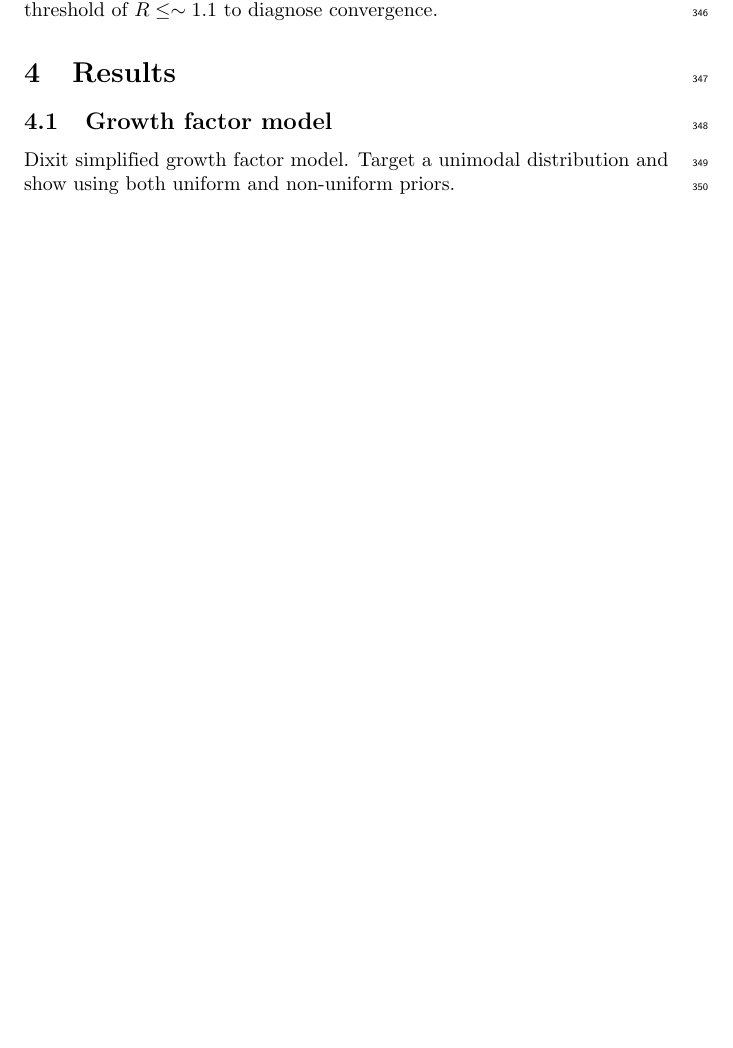
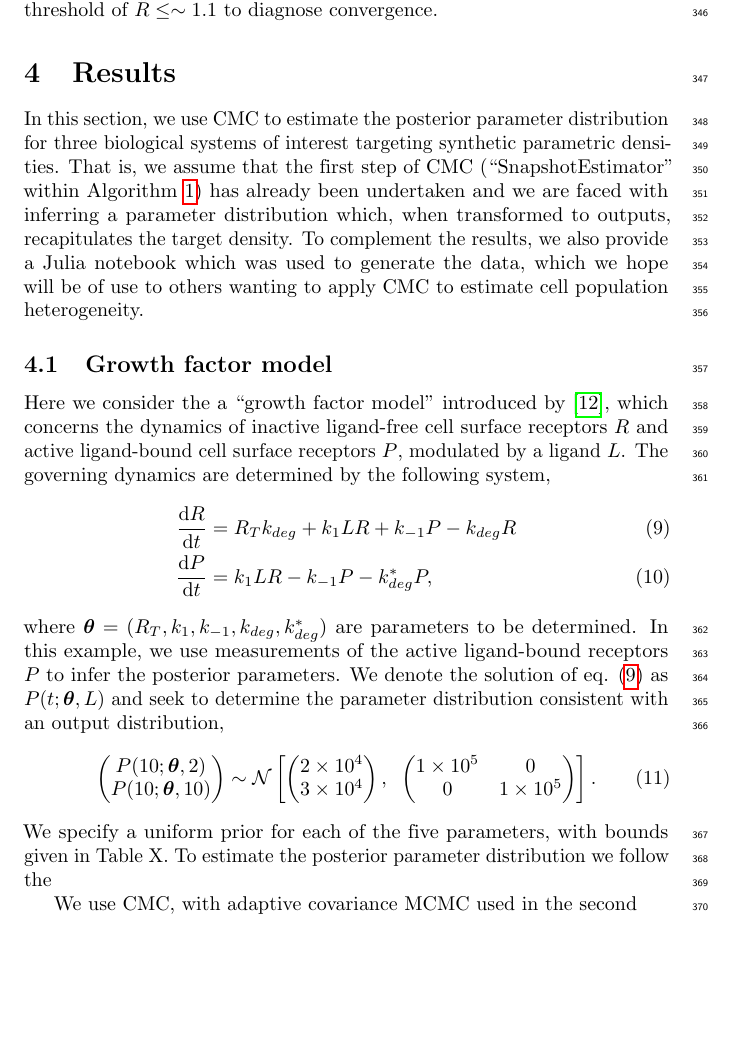
Before and after one commit to ben18785/inverse-sensitivity, a LaTeX document (write-up/cell_to_cell_heterogeneity.tex): part of page 12 of 16 before the commit and part of page 12 of 17 after it, cut so that both start at the same text, the shorter picture padded with empty space. Compiled offline with pdfLaTeX.

Commit message:
Started results

```diff
--- a/write-up/cell_to_cell_heterogeneity.tex
+++ b/write-up/cell_to_cell_heterogeneity.tex
@@ -330,9 +330,39 @@ For the contour volume estimation step, we assumed sample sizes were sufficient
 
 
 \section{Results}\label{sec:results}
+In this section, we use CMC to estimate the posterior parameter distribution for three biological systems of interest targeting synthetic parametric densities. That is, we assume that the first step of CMC (``SnapshotEstimator'' within Algorithm \ref{alg:cmc}) has already been undertaken and we are faced with inferring a parameter distribution which, when transformed to outputs, recapitulates the target density. To complement the results, we also provide a Julia notebook which was used to generate the data, which we hope will be of use to others wanting to apply CMC to estimate cell population heterogeneity.
+
 
 \subsection{Growth factor model}
-Dixit simplified growth factor model. Target a unimodal distribution and show using both uniform and non-uniform priors.
+Here we consider the a ``growth factor model'' introduced by \cite{dixit2018maximum}, which concerns the dynamics of inactive ligand-free cell surface receptors $R$ and active ligand-bound cell surface receptors $P$, modulated by a ligand $L$. The governing dynamics are determined by the following system,
+%
+\begin{align}\label{eq:growth_factor}
+\frac{\mathrm{d}R}{\mathrm{d}t} &= R_T k_{deg} + k_1 L R + k_{-1} P - k_{deg} R\\
+\frac{\mathrm{d}P}{\mathrm{d}t} &= k_1 L R - k_{-1} P - k^*_{deg} P,
+\end{align}
+%
+where $\boldsymbol{\theta}=(R_T, k_1, k_{-1}, k_{deg}, k^*_{deg})$ are parameters to be determined. In this example, we use measurements of the active ligand-bound receptors $P$ to infer the posterior parameters. We denote the solution of eq. (\ref{eq:growth_factor}) as $P(t; \boldsymbol{\theta}, L)$ and seek to determine the parameter distribution consistent with an output distribution,
+%
+\begin{equation}\label{eq:MM_outputDistribution}
+\begin{pmatrix}
+P(10; \boldsymbol{\theta}, 2)\\
+P(10; \boldsymbol{\theta}, 10)\\
+\end{pmatrix} \sim  \mathcal{N}
+\begin{bmatrix}
+\begin{pmatrix}
+2\times 10^4\\
+3\times 10^4\\
+\end{pmatrix}, \;\;
+\begin{pmatrix}
+1\times 10^5 & 0\\
+0 & 1\times 10^5\\
+\end{pmatrix}
+\end{bmatrix}.
+\end{equation}
+%
+We specify a uniform prior for each of the five parameters, with bounds given in Table X. To estimate the posterior parameter distribution we follow the
+
+We use CMC, with adaptive covariance MCMC used in the second
 
 \subsection{Michaelis-Menten kinetics}
 Target a bimodal target then a four-dimensional covariance target. No change in model details apart from target.
```
Also changed, not shown: write-up/cell_to_cell_heterogeneity.pdf.
